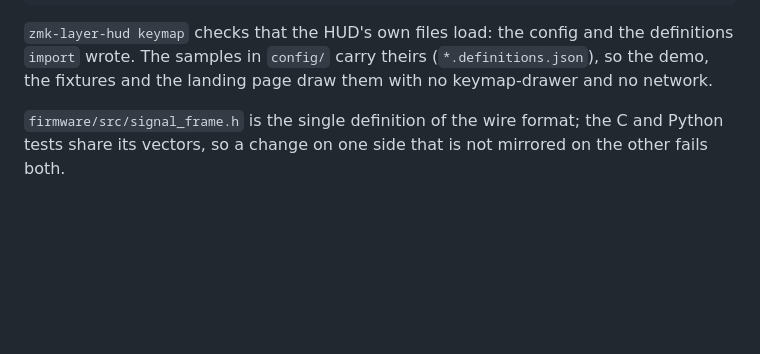
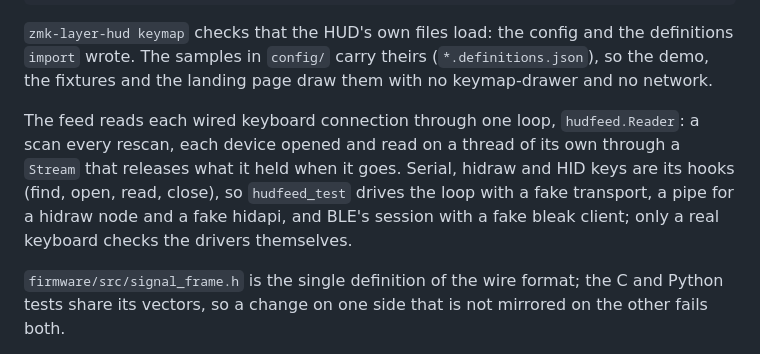
Before and after one commit to rafaelromao/zmk-layer-hud, a Markdown page: docs/development.md, the part around the change. Drawn GitHub-style; blank space fills up the shorter version.

Commit message:
docs: development.md says the feed reads each keyboard connection through one loop, and how its tests stand in for the keyboard
Co-Authored-By: Claude Opus 5.5 <noreply@anthropic.com>

```diff
--- a/docs/development.md
+++ b/docs/development.md
@@ -34,6 +34,12 @@ make samples     # write the sample boards' definitions again, as import does (t
 `zmk-layer-hud keymap` checks that the HUD's own files load: the config and the definitions
 `import` wrote. The samples in `config/` carry theirs (`*.definitions.json`), so the demo, the
 fixtures and the landing page draw them with no keymap-drawer and no network.
+
+The feed reads each wired keyboard connection through one loop, `hudfeed.Reader`: a scan every
+rescan, each device opened and read on a thread of its own through a `Stream` that releases what
+it held when it goes. Serial, hidraw and HID keys are its hooks (find, open, read, close), so
+`hudfeed_test` drives the loop with a fake transport, a pipe for a hidraw node and a fake hidapi,
+and BLE's session with a fake bleak client; only a real keyboard checks the drivers themselves.
 
 `firmware/src/signal_frame.h` is the single definition of the wire format; the C and Python tests
 share its vectors, so a change on one side that is not mirrored on the other fails both.
```
